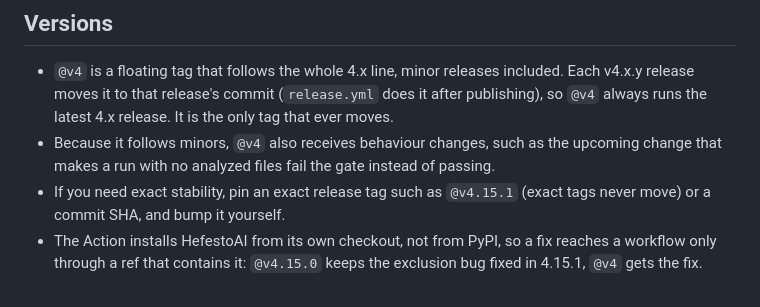
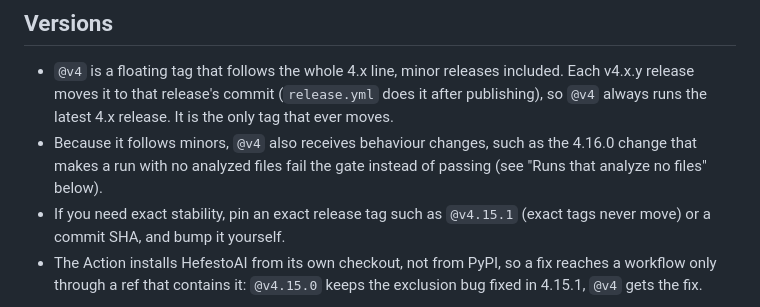
Before and after one commit to artvepa80/Agents-Hefesto, a Markdown page: docs/github-action.md, the part around the change. Rendered like a GitHub page.

```diff
--- a/docs/github-action.md
+++ b/docs/github-action.md
@@ -11,8 +11,8 @@ findings to GitHub code scanning as SARIF 2.1.0.
   (`release.yml` does it after publishing), so `@v4` always runs the latest
   4.x release. It is the only tag that ever moves.
 - Because it follows minors, `@v4` also receives behaviour changes, such as
-  the upcoming change that makes a run with no analyzed files fail the gate
-  instead of passing.
+  the 4.16.0 change that makes a run with no analyzed files fail the gate
+  instead of passing (see "Runs that analyze no files" below).
 - If you need exact stability, pin an exact release tag such as `@v4.15.1`
   (exact tags never move) or a commit SHA, and bump it yourself.
 - The Action installs HefestoAI from its own checkout, not from PyPI, so a fix
```
Also changed, not shown: CHANGELOG.md (+1 -1 lines), README.md (+1 -1 lines).
